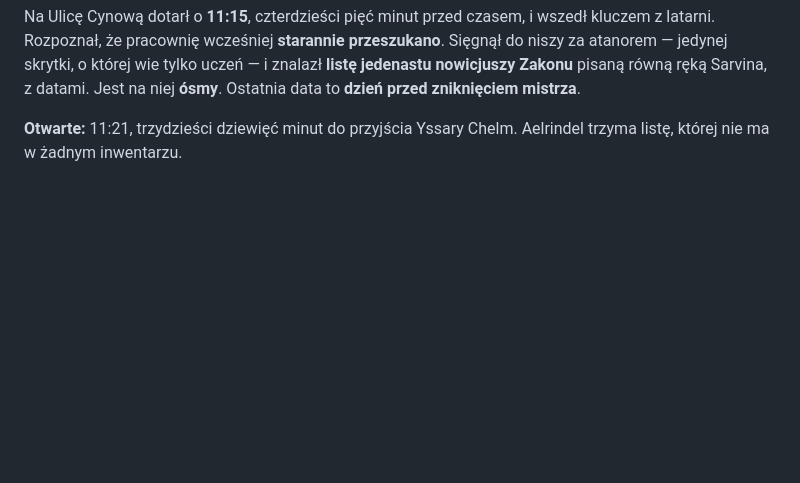
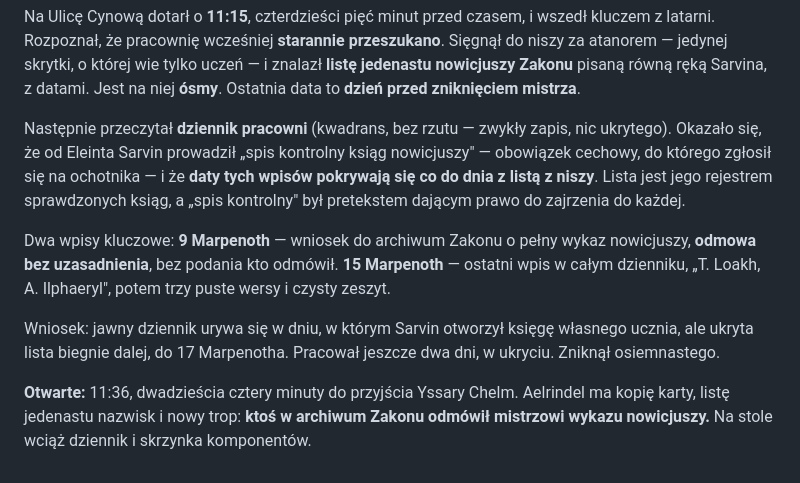
Before and after one commit to Piotrek40/gra-rpg, a Markdown page: kronika/KRONIKA.md, the part around the change. Rendered like a GitHub page; blank space fills up the shorter version.

```diff
--- a/kronika/KRONIKA.md
+++ b/kronika/KRONIKA.md
@@ -105,5 +105,20 @@ za atanorem — jedynej skrytki, o której wie tylko uczeń — i znalazł **lis
 nowicjuszy Zakonu** pisaną równą ręką Sarvina, z datami. Jest na niej **ósmy**.
 Ostatnia data to **dzień przed zniknięciem mistrza**.
 
-**Otwarte:** 11:21, trzydzieści dziewięć minut do przyjścia Yssary Chelm.
-Aelrindel trzyma listę, której nie ma w żadnym inwentarzu.
+Następnie przeczytał **dziennik pracowni** (kwadrans, bez rzutu — zwykły zapis, nic ukrytego).
+Okazało się, że od Eleinta Sarvin prowadził „spis kontrolny ksiąg nowicjuszy" — obowiązek
+cechowy, do którego zgłosił się na ochotnika — i że **daty tych wpisów pokrywają się co do dnia
+z listą z niszy**. Lista jest jego rejestrem sprawdzonych ksiąg, a „spis kontrolny" był
+pretekstem dającym prawo do zajrzenia do każdej.
+
+Dwa wpisy kluczowe: **9 Marpenoth** — wniosek do archiwum Zakonu o pełny wykaz nowicjuszy,
+**odmowa bez uzasadnienia**, bez podania kto odmówił. **15 Marpenoth** — ostatni wpis
+w całym dzienniku, „T. Loakh, A. Ilphaeryl", potem trzy puste wersy i czysty zeszyt.
+
+Wniosek: jawny dziennik urywa się w dniu, w którym Sarvin otworzył księgę własnego ucznia,
+ale ukryta lista biegnie dalej, do 17 Marpenotha. Pracował jeszcze dwa dni, w ukryciu.
+Zniknął osiemnastego.
+
+**Otwarte:** 11:36, dwadzieścia cztery minuty do przyjścia Yssary Chelm.
+Aelrindel ma kopię karty, listę jedenastu nazwisk i nowy trop: **ktoś w archiwum Zakonu
+odmówił mistrzowi wykazu nowicjuszy.** Na stole wciąż dziennik i skrzynka komponentów.
```
Also changed, not shown: postac/wiedza.md (+16 -0 lines), swiat/miejsca/Wieza_Sarvina.md (+22 -2 lines).
